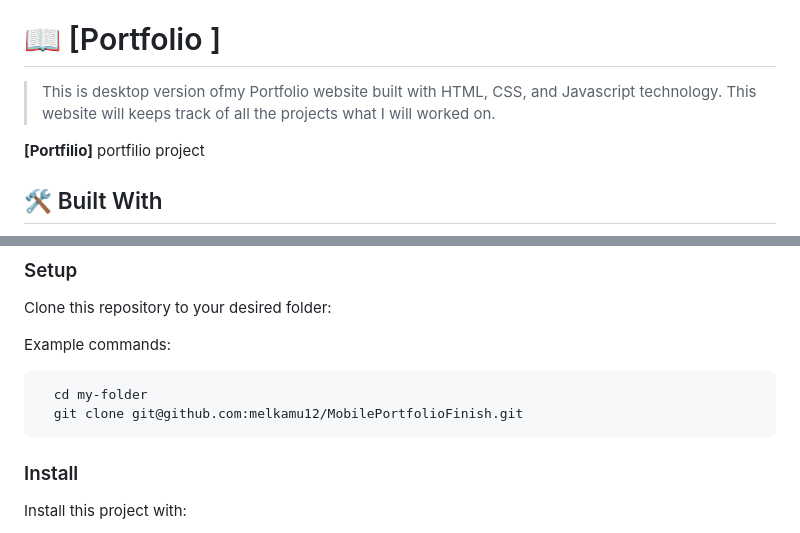
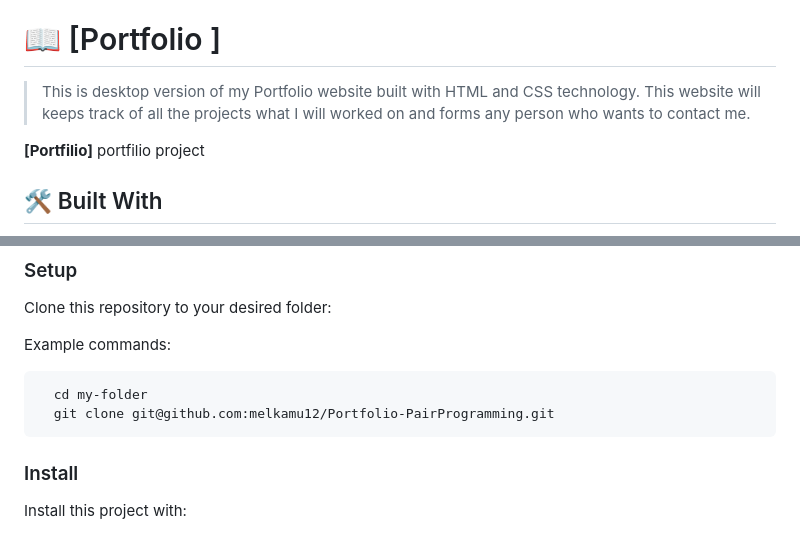
Before and after one commit to melkamu12/MyPortfoliodesktop, a Markdown page: README.md, 2 parts joined by grey strips. Drawn GitHub-style.

````diff
--- a/README.md
+++ b/README.md
@@ -30,7 +30,7 @@
 
 # 📖 [Portfolio ] <a name="about-project"></a>
 
-> This is desktop version ofmy Portfolio website built with HTML, CSS, and Javascript technology. This website will keeps track of all the projects what I will worked on.
+> This is desktop version of my Portfolio website built with HTML and CSS technology. This website will keeps track of all the projects what I will worked on and forms any person who wants to contact me.
 
 **[Portfilio]** portfilio project
 
@@ -79,7 +79,7 @@ Example commands:
 
 ```sh
   cd my-folder
-  git clone git@github.com:melkamu12/MobilePortfolioFinish.git
+  git clone git@github.com:melkamu12/Portfolio-PairProgramming.git
 ```
 
 ### Install
````
Also changed, not shown: other parts of README.md (+1 -1 lines).
